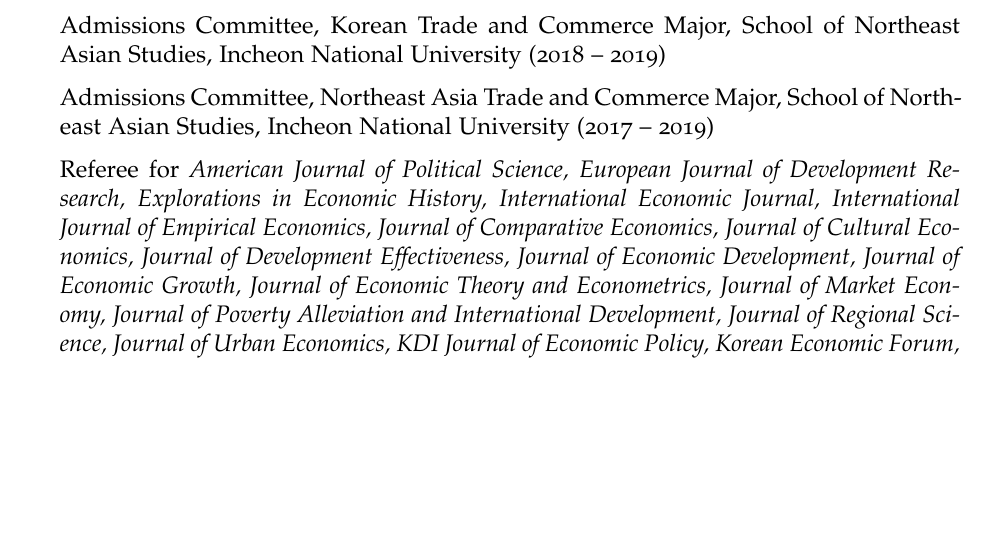
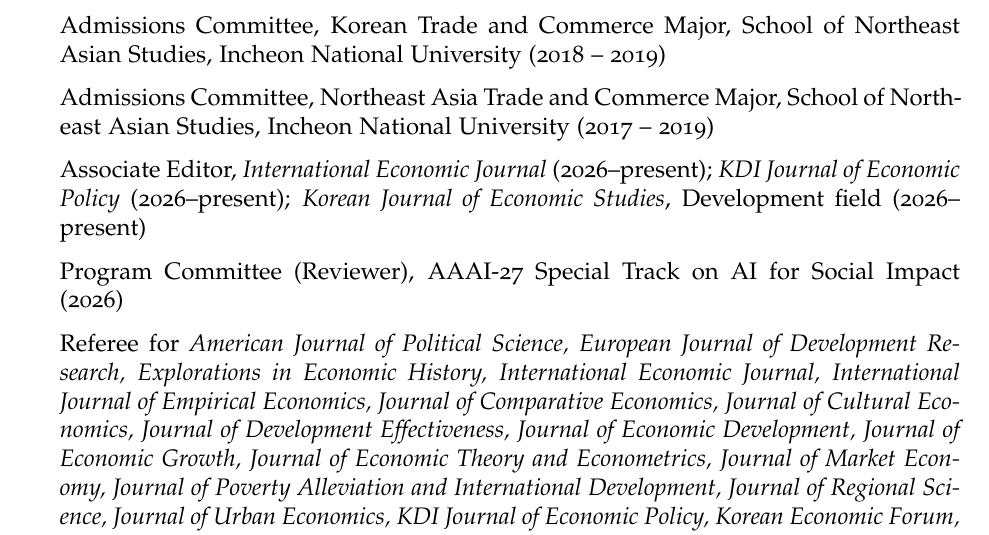
Before and after one commit to hy263/hy263.github.io, a LaTeX CV (cv/cv.tex): part of page 5 of 8, cut so that both start at the same text, the shorter picture padded with empty space. Compiled offline with pdfLaTeX.

Commit message:
CV: add Associate Editor roles (IEJ, KDI JEP, Korean Journal of Economic Studies) and AAAI-27 AISI program committee
Co-Authored-By: Claude Opus 5.5 <noreply@anthropic.com>
Claude-Session: https://claude.ai/code/session_013j98Wt4fzzHFvzVstYbRu4

```diff
--- a/cv/cv.tex
+++ b/cv/cv.tex
@@ -124,6 +124,8 @@
 	\item Hiring Committee for tenure and non-tenure track faculty, School of Northeast Asian Studies, Incheon National University (2019)
 	\item Admissions Committee, Korean Trade and Commerce Major, School of Northeast Asian Studies, Incheon National University (2018 -- 2019)
 	\item Admissions Committee, Northeast Asia Trade and Commerce Major, School of Northeast Asian Studies, Incheon National University (2017 -- 2019)
+	\item Associate Editor, \textit{International Economic Journal} (2026--present); \textit{KDI Journal of Economic Policy} (2026--present); \textit{Korean Journal of Economic Studies}, Development field (2026--present)
+	\item Program Committee (Reviewer), AAAI-27 Special Track on AI for Social Impact (2026)
 	\item Referee for \textit{American Journal of Political Science, European Journal of Development Research, Explorations in Economic History, International Economic Journal, International Journal of Empirical Economics, Journal of Comparative Economics, Journal of Cultural Economics, Journal of Development Effectiveness, Journal of Economic Development, Journal of Economic Growth, Journal of Economic Theory and Econometrics, Journal of Market Economy, Journal of Poverty Alleviation and International Development, Journal of Regional Science, Journal of Urban Economics, KDI Journal of Economic Policy, Korean Economic Forum, Korean Economic Review, Korean Journal of Public Finance, PLOS One, Oxford Bulletin of Economics and Statistics, Oxford Economic Papers, Quarterly Journal of Economics, Review of Economics and Statistics, Seoul Journal of Economics, World Development}
 \end{itemize}
 
```
Also changed, not shown: assets/cv.pdf.
